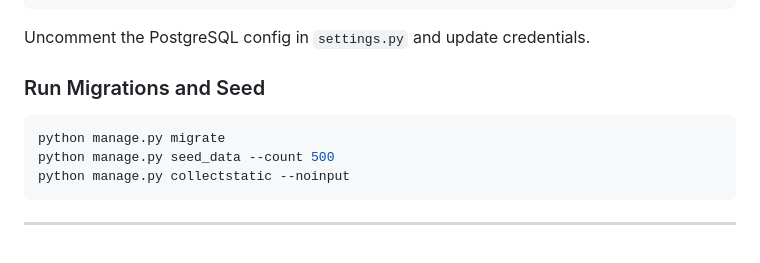
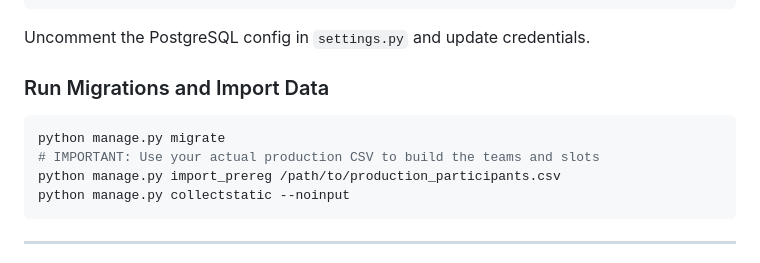
Before and after one commit to Sai-Ram23/nfc, a Markdown page: DEPLOYMENT.md, the part around the change. GitHub-like rendering.

````diff
--- a/DEPLOYMENT.md
+++ b/DEPLOYMENT.md
@@ -56,11 +56,12 @@ GRANT ALL PRIVILEGES ON DATABASE nfc_events TO nfc_user;
 
 Uncomment the PostgreSQL config in `settings.py` and update credentials.
 
-### Run Migrations and Seed
+### Run Migrations and Import Data
 
 ```bash
 python manage.py migrate
-python manage.py seed_data --count 500
+# IMPORTANT: Use your actual production CSV to build the teams and slots
+python manage.py import_prereg /path/to/production_participants.csv
 python manage.py collectstatic --noinput
 ```
 
````
Also changed, not shown: API_TESTS.md (+49 -0 lines), SETUP.md (+28 -36 lines).
